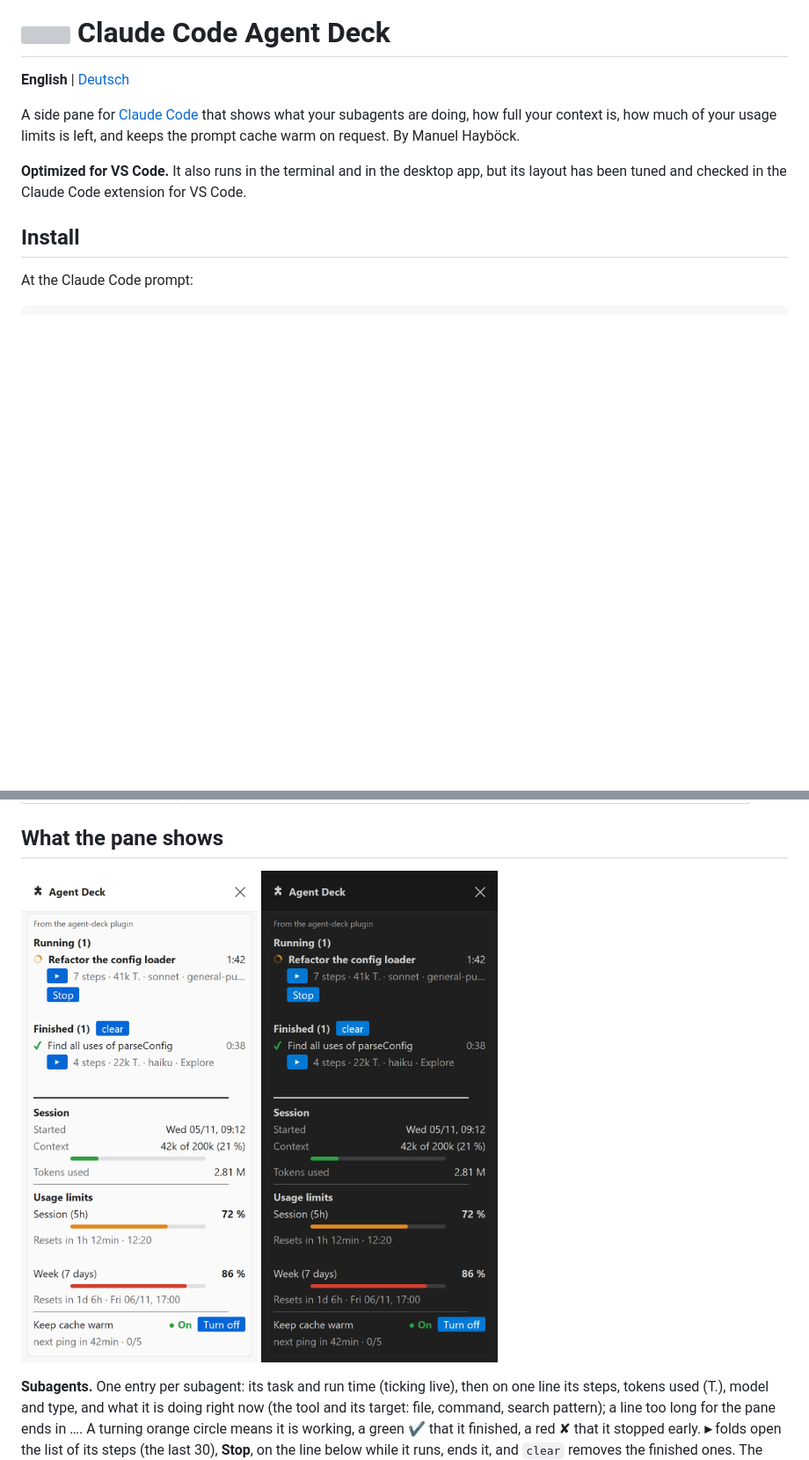
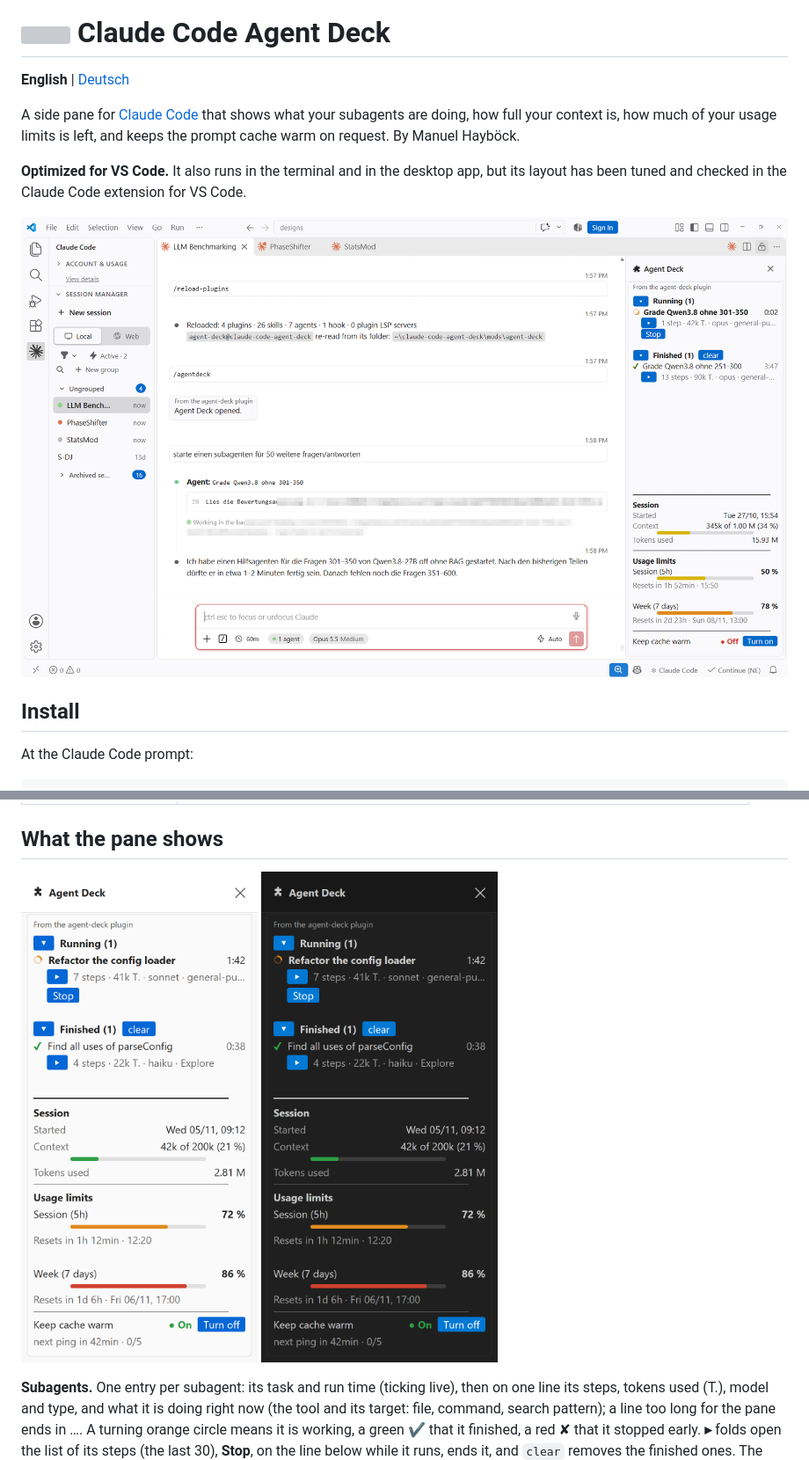
Before and after one commit to hayboeck/claude-code-agent-deck, a Markdown page: README.md, 2 parts joined by grey strips. Shown at 88% size. Drawn GitHub-style; pictures changed too: docs/agent-deck-dark.png, docs/agent-deck.png, docs/overview.png (added); blank space fills up the shorter version; grey boxes are pictures that could not be loaded.

```diff
--- a/README.md
+++ b/README.md
@@ -5,6 +5,8 @@
 A side pane for [Claude Code](https://claude.com/claude-code) that shows what your subagents are doing, how full your context is, how much of your usage limits is left, and keeps the prompt cache warm on request. By Manuel Hayböck.
 
 **Optimized for VS Code.** It also runs in the terminal and in the desktop app, but its layout has been tuned and checked in the Claude Code extension for VS Code.
+
+<img src="docs/overview.png" alt="Agent Deck docked beside a Claude Code chat in VS Code: a running and a finished subagent, session, usage limits and the keep-cache-warm switch">
 
 ## Install
 
```
Also changed, not shown: README.de.md (+2 -0 lines).
